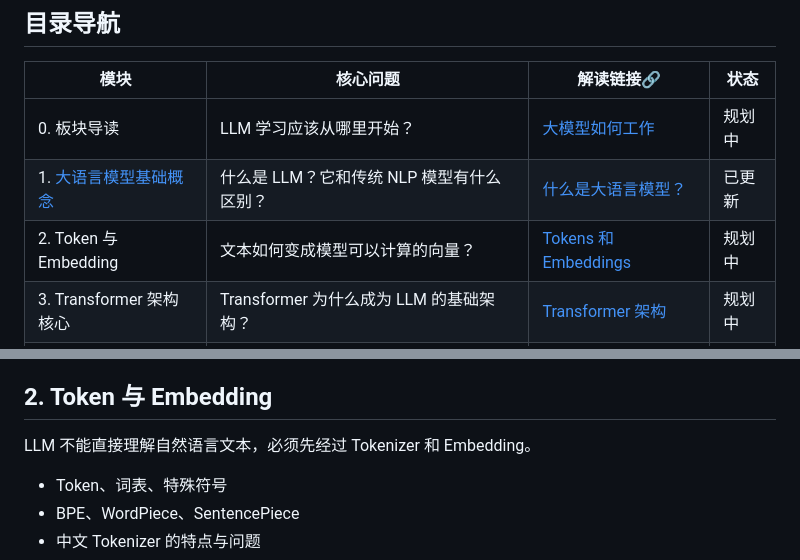
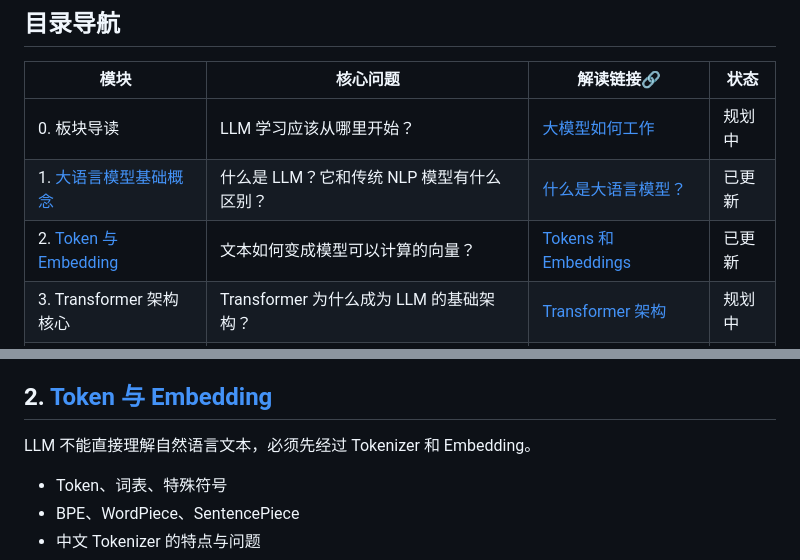
Before and after one commit to AI-mzq/From-Zero-to-AGI, a Markdown page: 02_LLM基础入门/README.md, 2 parts joined by grey strips. Drawn GitHub-style.

Commit message:
增加02_LLM基础入门/02_Token与Embedding/README.md文件

```diff
--- a/02_LLM基础入门/README.md
+++ b/02_LLM基础入门/README.md
@@ -42,7 +42,7 @@ LLM 基本概念
 | --- | --- | --- | --- |
 | 0. 板块导读 | LLM 学习应该从哪里开始？ | [大模型如何工作](https://blog.csdn.net/m_aigc2022/article/details/139785981?spm=1001.2014.3001.5501) | 规划中 |
 | 1. [大语言模型基础概念](01_什么是大语言模型/README.md) | 什么是 LLM？它和传统 NLP 模型有什么区别？ | [什么是大语言模型？](https://blog.csdn.net/m_aigc2022/article/details/139678783?spm=1001.2014.3001.5502) | 已更新 |
-| 2. Token 与 Embedding | 文本如何变成模型可以计算的向量？ | [Tokens 和 Embeddings](https://blog.csdn.net/m_aigc2022/article/details/140588456?spm=1001.2014.3001.5502) | 规划中 |
+| 2. [Token 与 Embedding](02_Token与Embedding/README.md) | 文本如何变成模型可以计算的向量？ | [Tokens 和 Embeddings](https://blog.csdn.net/m_aigc2022/article/details/140588456?spm=1001.2014.3001.5502) | 已更新 |
 | 3. Transformer 架构核心 | Transformer 为什么成为 LLM 的基础架构？ | [Transformer 架构](https://blog.csdn.net/m_aigc2022/article/details/140025423?spm=1001.2014.3001.5501) | 规划中 |
 | 4. Attention 机制深入解析 | Q、K、V 和注意力分数到底在算什么？ | [手动求解 Transformer](https://blog.csdn.net/m_aigc2022/article/details/140260384?spm=1001.2014.3001.5502) | 规划中 |
 | 5. [位置编码](位置编码/README.md) | 模型如何理解 Token 的顺序和距离？ | [详解位置编码](https://mp.weixin.qq.com/s/t5kTS6iOaH3u6TzfpRv3kQ) | 已更新 |
@@ -79,7 +79,7 @@ LLM 基本概念
 - 参数量、上下文长度、训练数据、能力涌现
 - 基础模型、对话模型、推理模型的关系
 
-## 2. Token 与 Embedding
+## 2. [Token 与 Embedding](02_Token与Embedding/README.md)
 
 LLM 不能直接理解自然语言文本，必须先经过 Tokenizer 和 Embedding。
 
```
Also changed, not shown: 02_LLM基础入门/02_Token与Embedding/README.md (added, +550 -0 lines).
